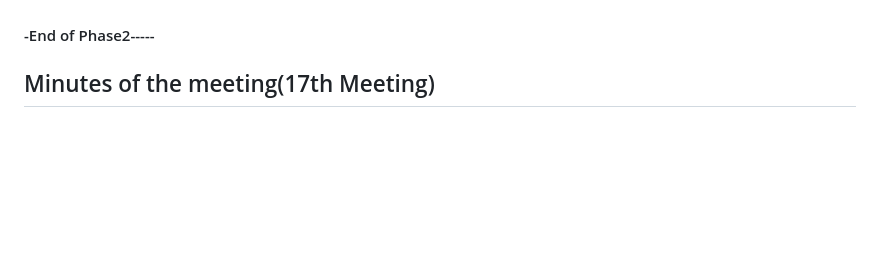
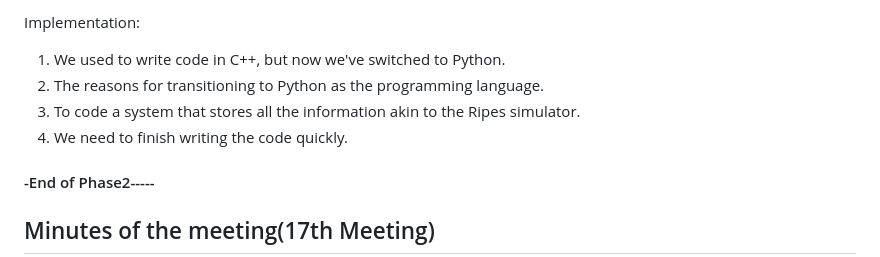
Before and after one commit to sonith17/CO_PROJECT, a Markdown page: README.md, the part around one of its changes. Drawn GitHub-style; blank space fills up the shorter version.

```diff
--- a/README.md
+++ b/README.md
@@ -9,3 +84,11 @@ We are currently engaged in the development of a RISC-V Dual Core Processor. The
+Implementation:
+1. We used to write code in C++, but now we've switched to Python.
+2. The reasons for transitioning to Python as the programming language.
+3. To code a system that stores all the information akin to the Ripes simulator.
+4. We need to finish writing the code quickly.
+
+
+
 
 #### -End of Phase2-----
 ## Minutes of the meeting(17th Meeting)
```
Also changed, not shown: other parts of README.md (+75 -0 lines).
